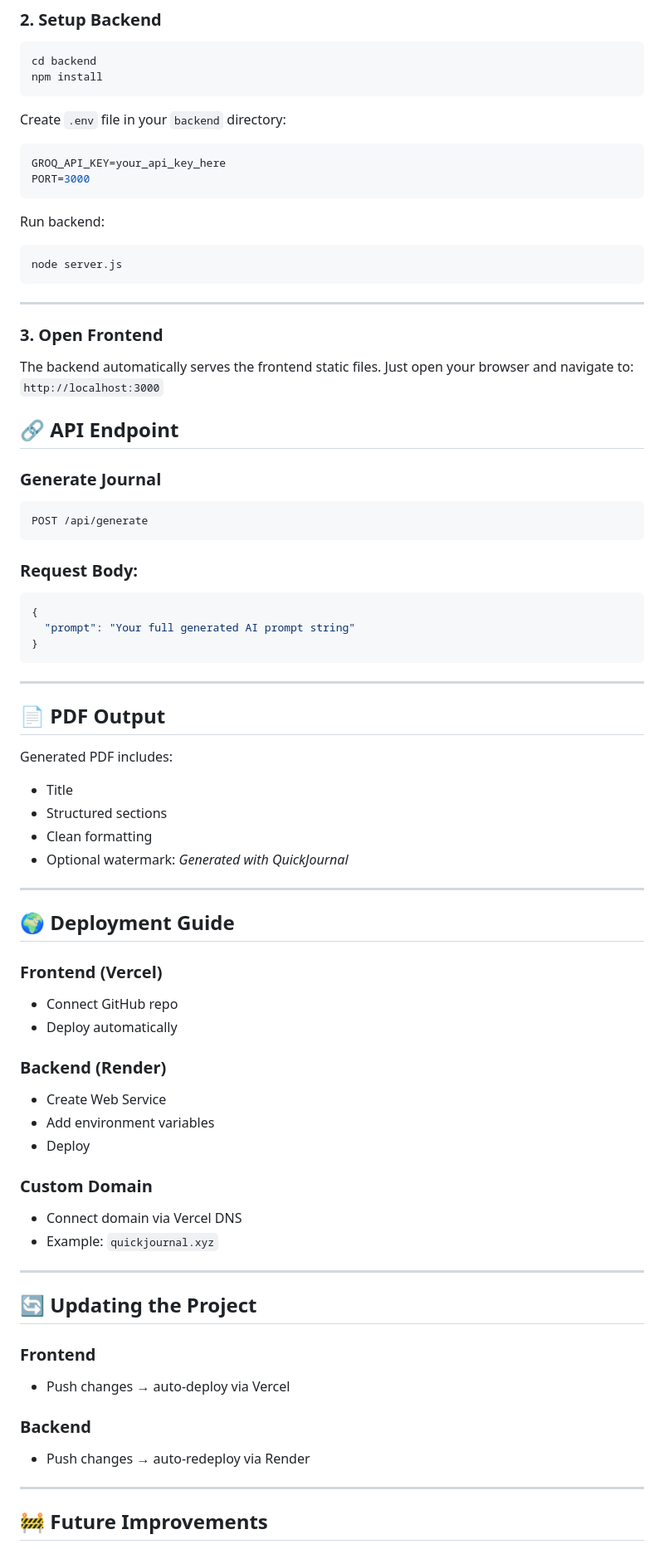
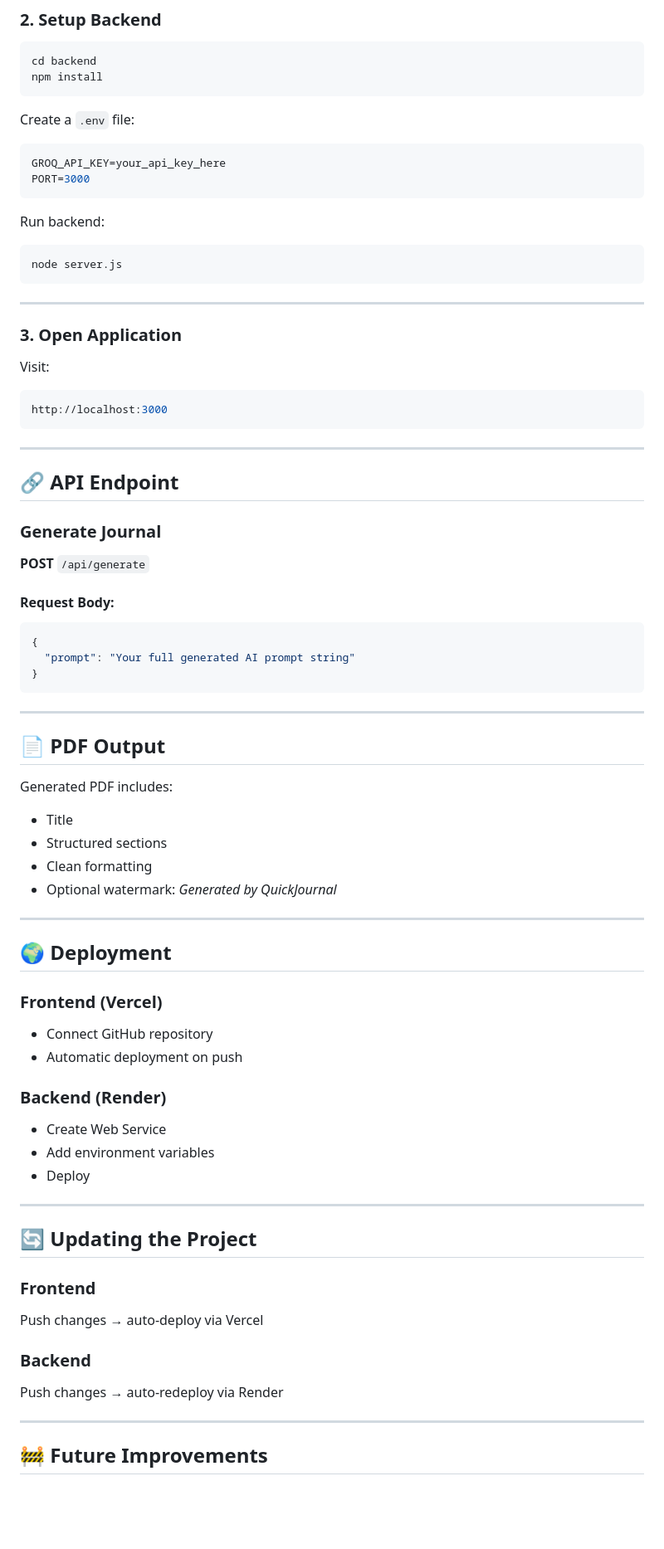
Before and after one commit to KandadiCharanTej/QuickJournal, a Markdown page: README.md, the part around one of its changes. Shown at 83% size. Drawn GitHub-style; blank space fills up the shorter version.

Commit message:
Update README formatting and content improvements

````diff
--- a/README.md
+++ b/README.md
@@ -107,7 +109,7 @@ cd backend
 npm install
 ```
 
-Create `.env` file in your `backend` directory:
+Create a `.env` file:
 
 ```env
 GROQ_API_KEY=your_api_key_here
@@ -122,21 +124,23 @@ node server.js
 
 ---
 
-### 3. Open Frontend
+### 3. Open Application
 
-The backend automatically serves the frontend static files.
-Just open your browser and navigate to:
-`http://localhost:3000`
+Visit:
+
+```bash
+http://localhost:3000
+```
+
+---
 
 ## 🔗 API Endpoint
 
 ### Generate Journal
 
-```http
-POST /api/generate
-```
+**POST** `/api/generate`
 
-### Request Body:
+#### Request Body:
 
 ```json
 {
@@ -153,16 +157,16 @@ Generated PDF includes:
 * Title
 * Structured sections
 * Clean formatting
-* Optional watermark: *Generated with QuickJournal*
+* Optional watermark: *Generated by QuickJournal*
 
 ---
 
-## 🌍 Deployment Guide
+## 🌍 Deployment
 
 ### Frontend (Vercel)
 
-* Connect GitHub repo
-* Deploy automatically
+* Connect GitHub repository
+* Automatic deployment on push
 
 ### Backend (Render)
 
@@ -170,22 +174,17 @@ Generated PDF includes:
 * Add environment variables
 * Deploy
 
-### Custom Domain
-
-* Connect domain via Vercel DNS
-* Example: `quickjournal.xyz`
-
 ---
 
 ## 🔄 Updating the Project
 
 ### Frontend
 
-* Push changes → auto-deploy via Vercel
+Push changes → auto-deploy via Vercel
 
 ### Backend
 
-* Push changes → auto-redeploy via Render
+Push changes → auto-redeploy via Render
 
 ---
 
````
Also changed, not shown: other parts of README.md (+19 -15 lines).
